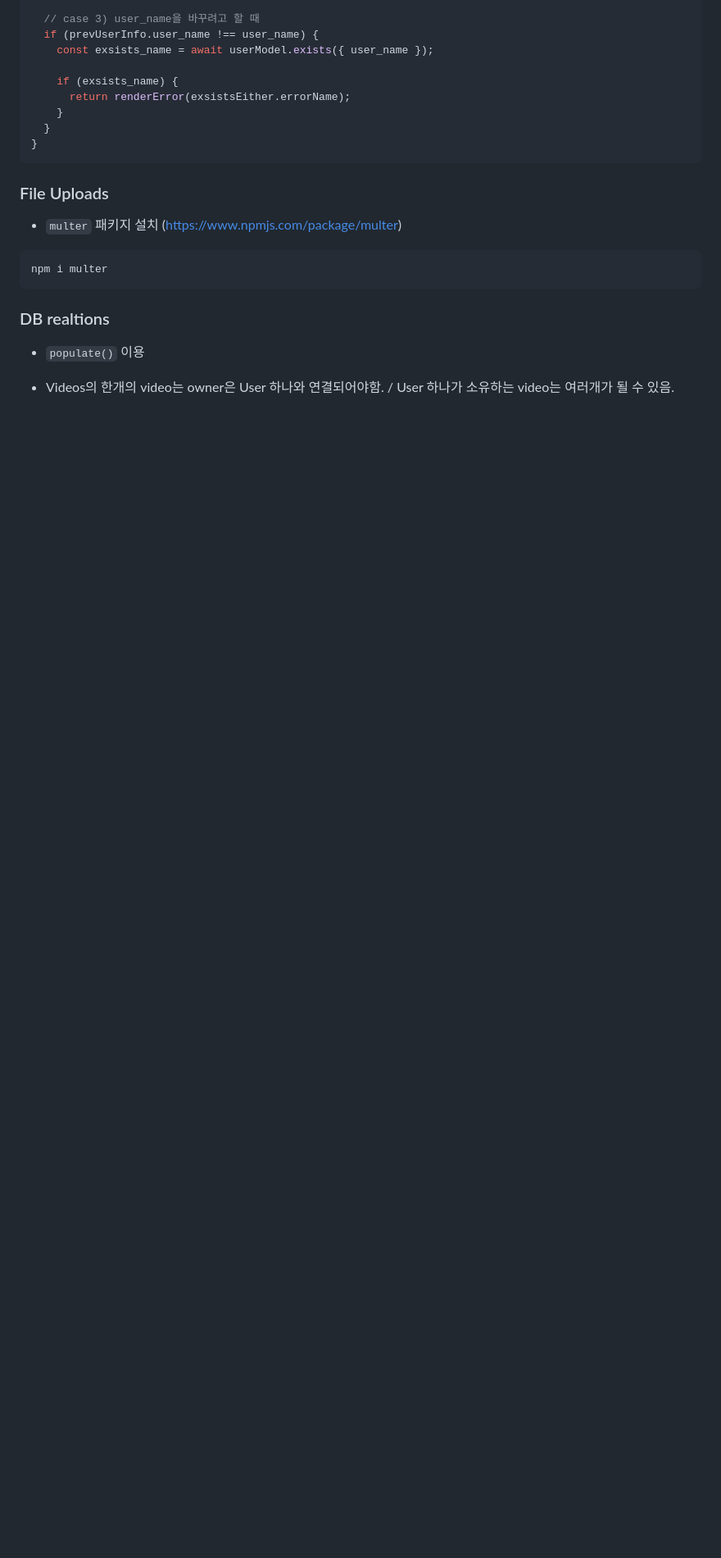
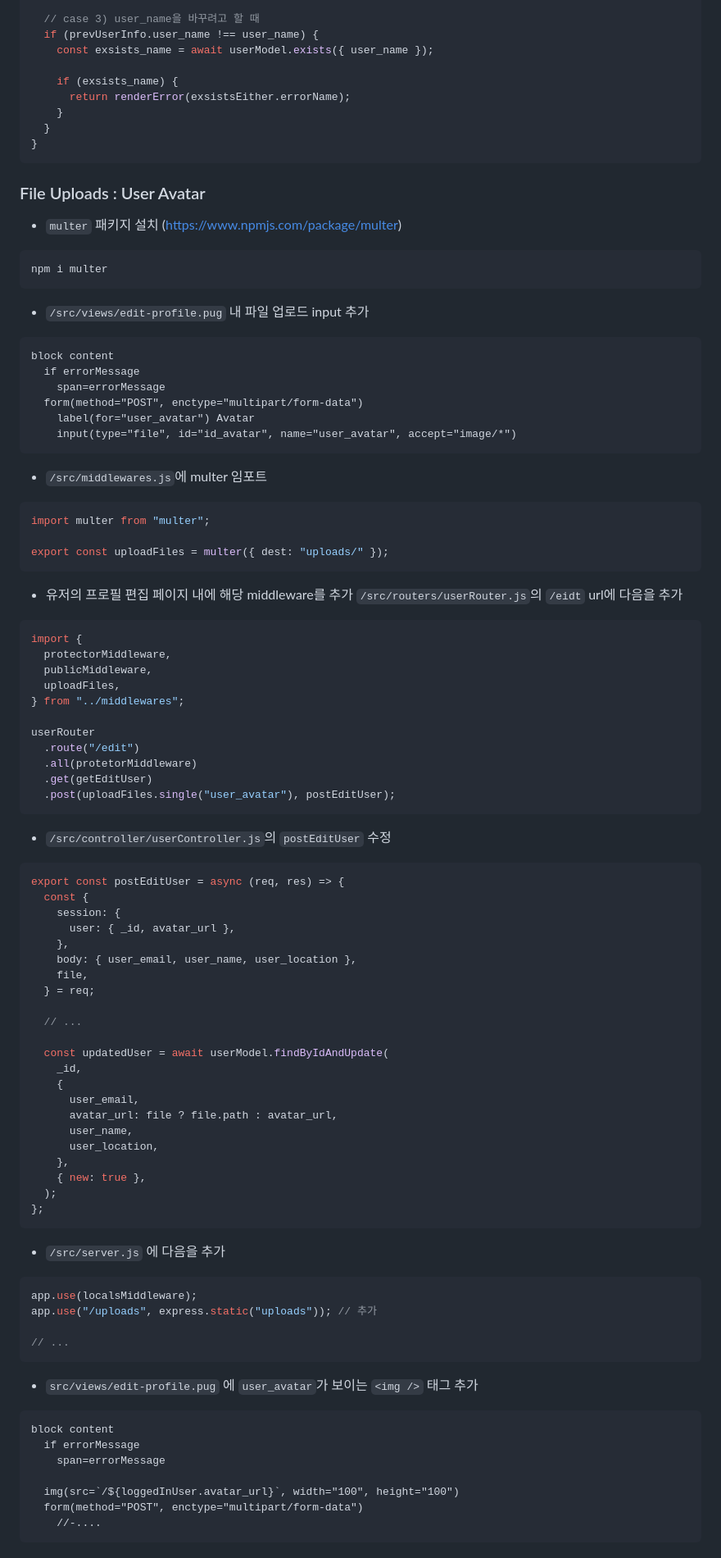
Before and after one commit to choihayeong/nodejs-vlog-app, a Markdown page: lecture/07_1_edit_profile/README.md, the part around the change printed below. Shown: that part at 82% size. Drawn GitHub-style; blank space fills up the shorter version.

````diff
--- a/lecture/07_1_edit_profile/README.md
+++ b/lecture/07_1_edit_profile/README.md
@@ -129,7 +129,7 @@ if (exsistsEither.status) {
 }
 ```
 
-### File Uploads
+### File Uploads : User Avatar
 
 - `multer` 패키지 설치 (https://www.npmjs.com/package/multer)
 
@@ -137,8 +137,86 @@ if (exsistsEither.status) {
 npm i multer
 ```
 
-### DB realtions
+- `/src/views/edit-profile.pug` 내 파일 업로드 input 추가
 
-- `populate()` 이용
+```pug
+block content
+  if errorMessage
+    span=errorMessage
+  form(method="POST", enctype="multipart/form-data")
+    label(for="user_avatar") Avatar
+    input(type="file", id="id_avatar", name="user_avatar", accept="image/*")
+```
 
-- Videos의 한개의 video는 owner은 User 하나와 연결되어야함. / User 하나가 소유하는 video는 여러개가 될 수 있음.
+- `/src/middlewares.js`에 multer 임포트
+
+```javascript
+import multer from "multer";
+
+export const uploadFiles = multer({ dest: "uploads/" });
+```
+
+- 유저의 프로필 편집 페이지 내에 해당 middleware를 추가 `/src/routers/userRouter.js`의 `/eidt` url에 다음을 추가
+
+```javascript
+import {
+  protectorMiddleware,
+  publicMiddleware,
+  uploadFiles,
+} from "../middlewares";
+
+userRouter
+  .route("/edit")
+  .all(protetorMiddleware)
+  .get(getEditUser)
+  .post(uploadFiles.single("user_avatar"), postEditUser);
+```
+
+- `/src/controller/userController.js`의 `postEditUser` 수정
+
+```javascript
+export const postEditUser = async (req, res) => {
+  const {
+    session: {
+      user: { _id, avatar_url },
+    },
+    body: { user_email, user_name, user_location },
+    file,
+  } = req;
+
+  // ...
+
+  const updatedUser = await userModel.findByIdAndUpdate(
+    _id,
+    {
+      user_email,
+      avatar_url: file ? file.path : avatar_url,
+      user_name,
+      user_location,
+    },
+    { new: true },
+  );
+};
+```
+
+- `/src/server.js` 에 다음을 추가
+
+```javascript
+app.use(localsMiddleware);
+app.use("/uploads", express.static("uploads")); // 추가
+
+// ...
+```
+
+- `src/views/edit-profile.pug` 에 `user_avatar`가 보이는 `<img />` 태그 추가
+
+```pug
+block content
+  if errorMessage
+    span=errorMessage
+
+  img(src=`/${loggedInUser.avatar_url}`, width="100", height="100")
+  form(method="POST", enctype="multipart/form-data")
+    //-....
+```
+
````
Also changed, not shown: other parts of lecture/07_1_edit_profile/README.md (+104 -0 lines), lecture/07_2_DB_relation/README.md (added, +249 -0 lines).
